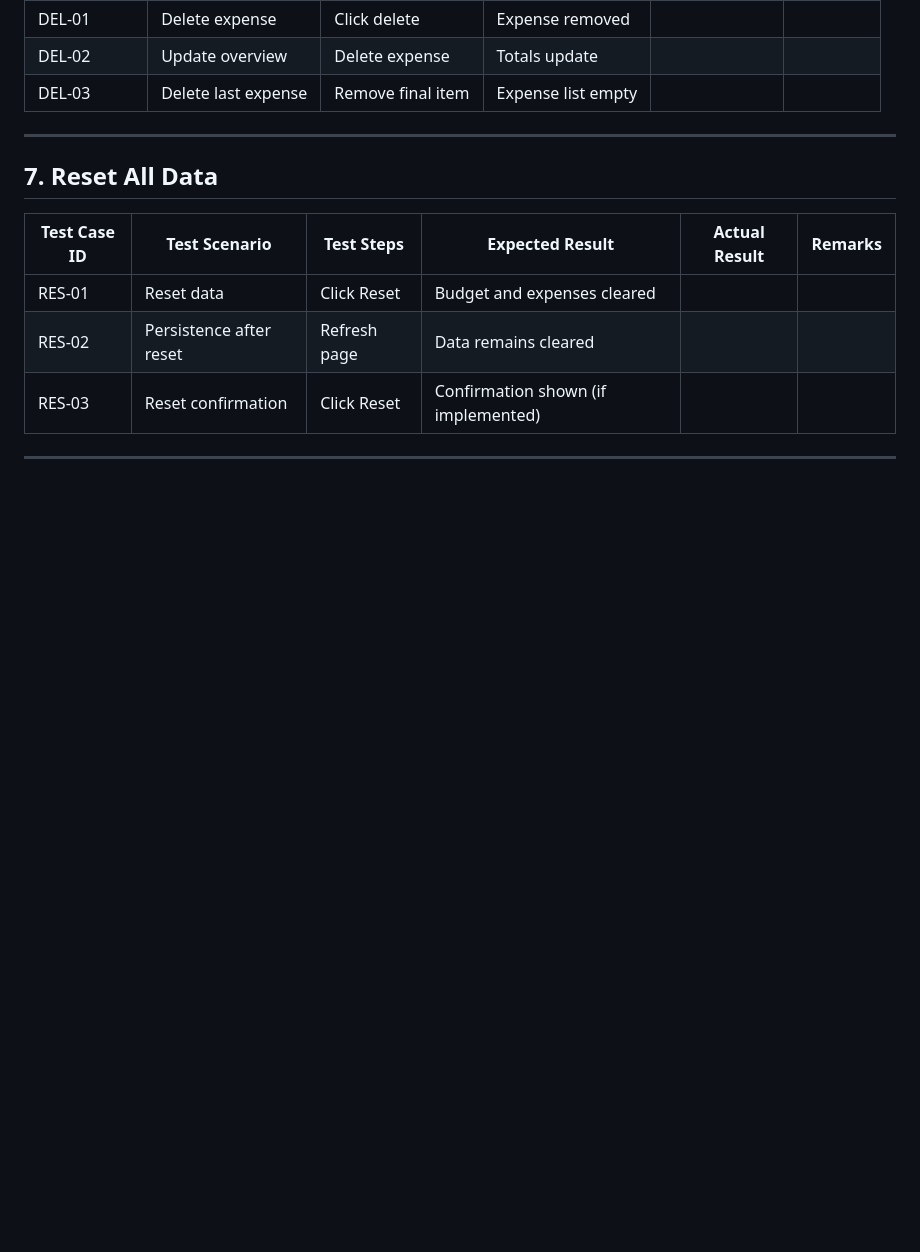
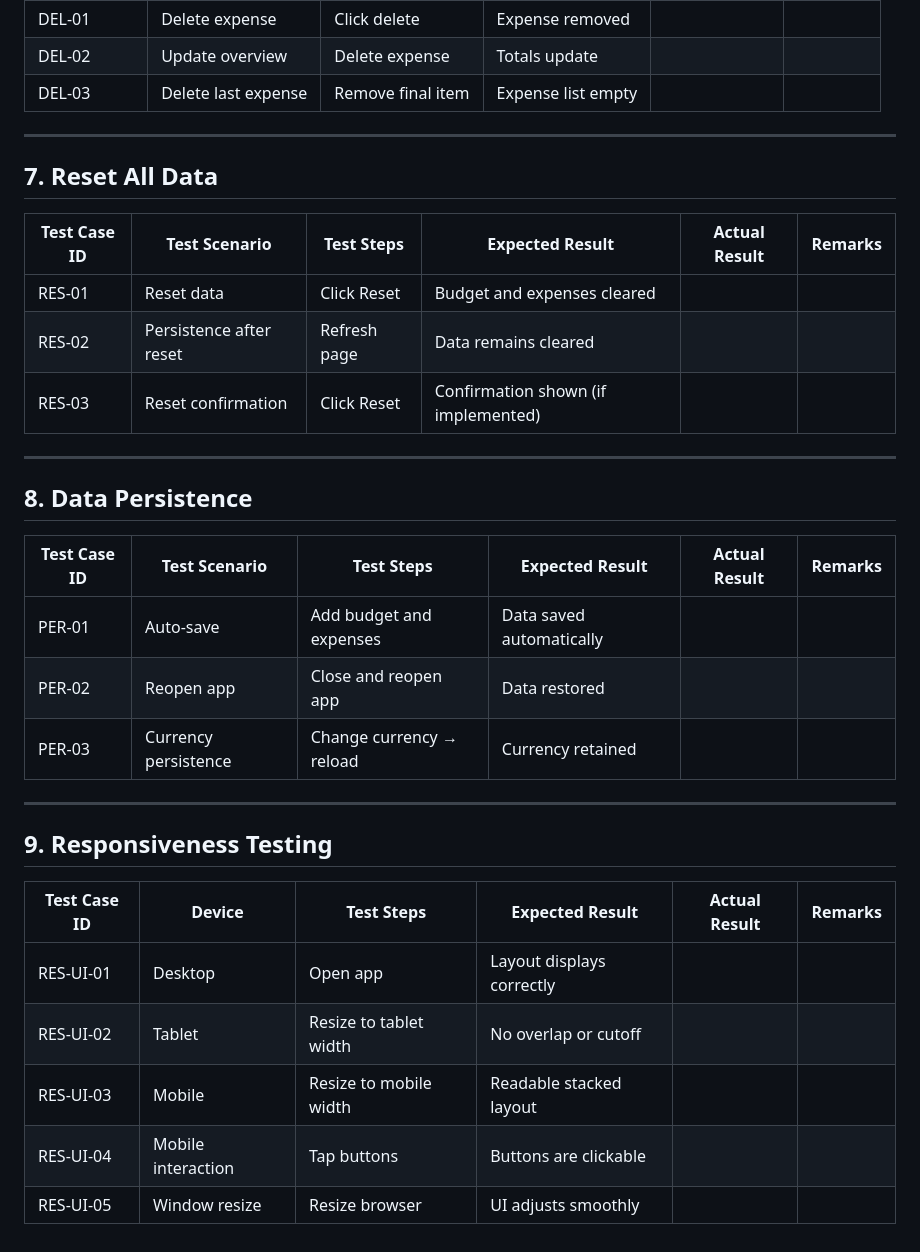
Before and after one commit to Ola-Olawoyin/budget-expense-tracker, a Markdown page: TESTING.md, the part around the change. Rendered like a GitHub page; blank space fills up the shorter version.

Commit message:
add data persistence and responsiveness test cases

```diff
--- a/TESTING.md
+++ b/TESTING.md
@@ -161,3 +161,23 @@ Given the project’s size, timeline, and objectives, manual testing provides a
 | RES-03 | Reset confirmation | Click Reset | Confirmation shown (if implemented) | | |
 
 ---
+
+## 8. Data Persistence
+
+| Test Case ID | Test Scenario | Test Steps | Expected Result | Actual Result | Remarks |
+|-------------|---------------|------------|----------------|---------------|---------|
+| PER-01 | Auto-save | Add budget and expenses | Data saved automatically | | |
+| PER-02 | Reopen app | Close and reopen app | Data restored | | |
+| PER-03 | Currency persistence | Change currency → reload | Currency retained | | |
+
+---
+
+## 9. Responsiveness Testing
+
+| Test Case ID | Device | Test Steps | Expected Result | Actual Result | Remarks |
+|-------------|--------|------------|----------------|---------------|---------|
+| RES-UI-01 | Desktop | Open app | Layout displays correctly | | |
+| RES-UI-02 | Tablet | Resize to tablet width | No overlap or cutoff | | |
+| RES-UI-03 | Mobile | Resize to mobile width | Readable stacked layout | | |
+| RES-UI-04 | Mobile interaction | Tap buttons | Buttons are clickable | | |
+| RES-UI-05 | Window resize | Resize browser | UI adjusts smoothly | | |
```
